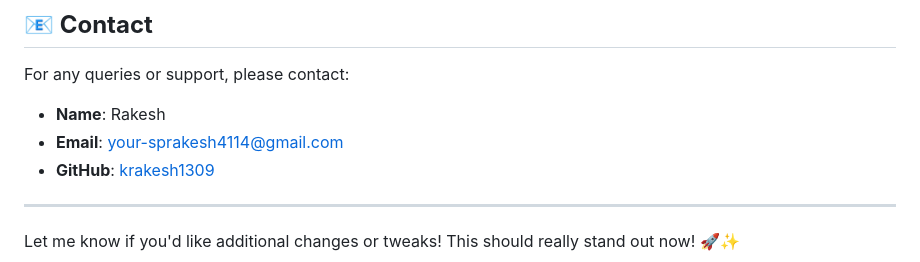
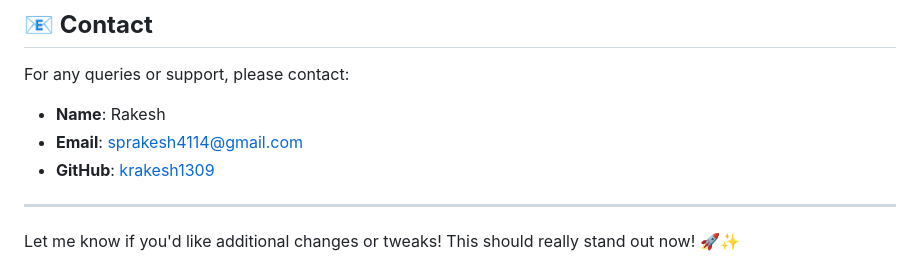
Before and after one commit to krakesh1309/ChatterboxAI, a Markdown page: README.md, the part around the change. Rendered like a GitHub page.

```diff
--- a/README.md
+++ b/README.md
@@ -163,7 +163,7 @@ Contributions are welcome! 🌟 If you want to report bugs 🐞, request new fea
 
 For any queries or support, please contact:
 - **Name**: Rakesh
-- **Email**: your-sprakesh4114@gmail.com
+- **Email**: sprakesh4114@gmail.com
 - **GitHub**: [krakesh1309](https://github.com/krakesh1309)
 
 ---
```
